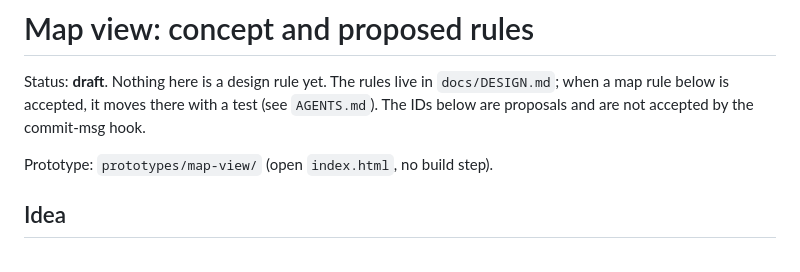
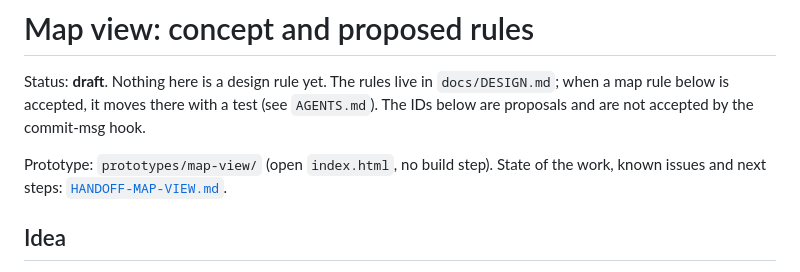
Before and after one commit to andz-dev/toolkit-bricks, a Markdown page: docs/MAP-CONCEPT.md, the part around the change. Drawn GitHub-style.

```diff
--- a/docs/MAP-CONCEPT.md
+++ b/docs/MAP-CONCEPT.md
@@ -2,7 +2,7 @@
 
 Status: **draft**. Nothing here is a design rule yet. The rules live in `docs/DESIGN.md`; when a map rule below is accepted, it moves there with a test (see `AGENTS.md`). The IDs below are proposals and are not accepted by the commit-msg hook.
 
-Prototype: `prototypes/map-view/` (open `index.html`, no build step).
+Prototype: `prototypes/map-view/` (open `index.html`, no build step). State of the work, known issues and next steps: [`HANDOFF-MAP-VIEW.md`](HANDOFF-MAP-VIEW.md).
 
 ## Idea
 
```
Also changed, not shown: docs/HANDOFF-MAP-VIEW.md (added, +179 -0 lines), docs/HANDOFF.md (+2 -0 lines).
